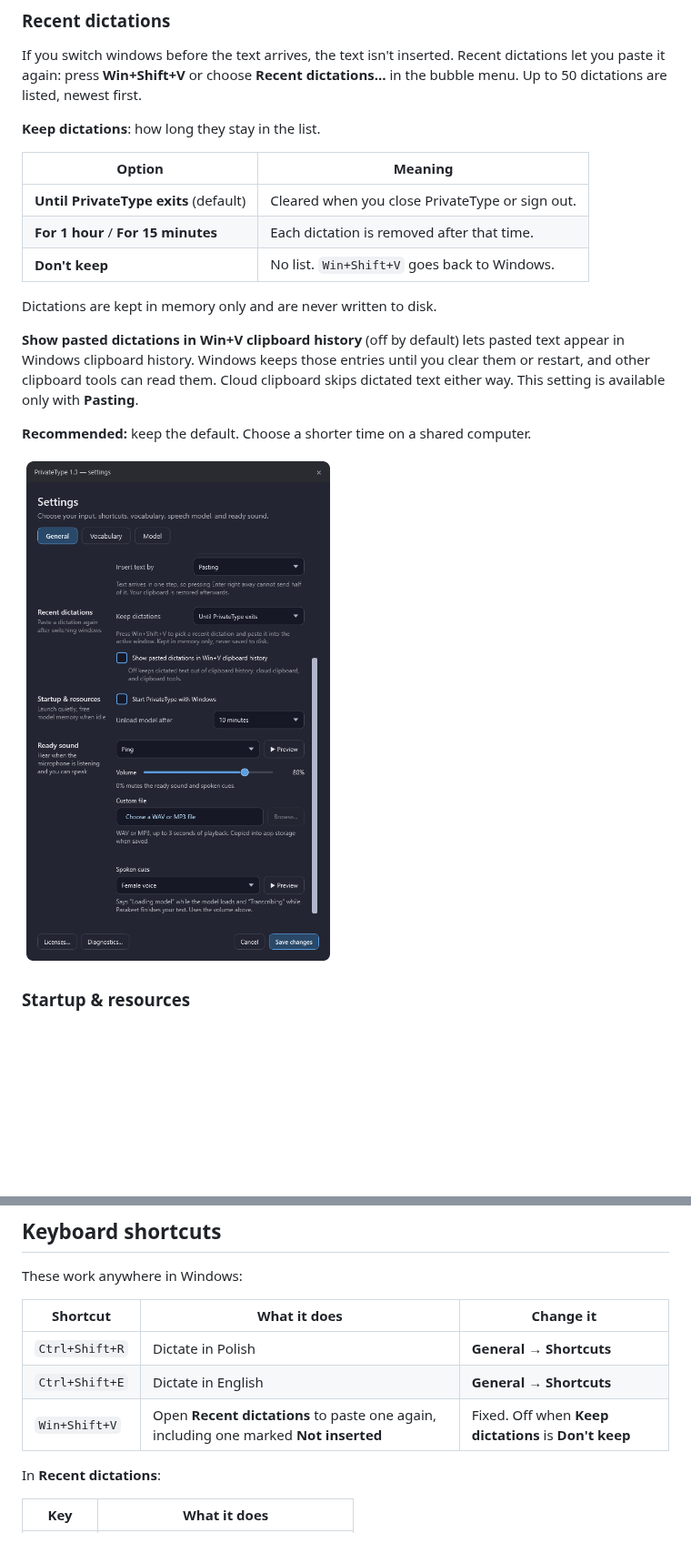
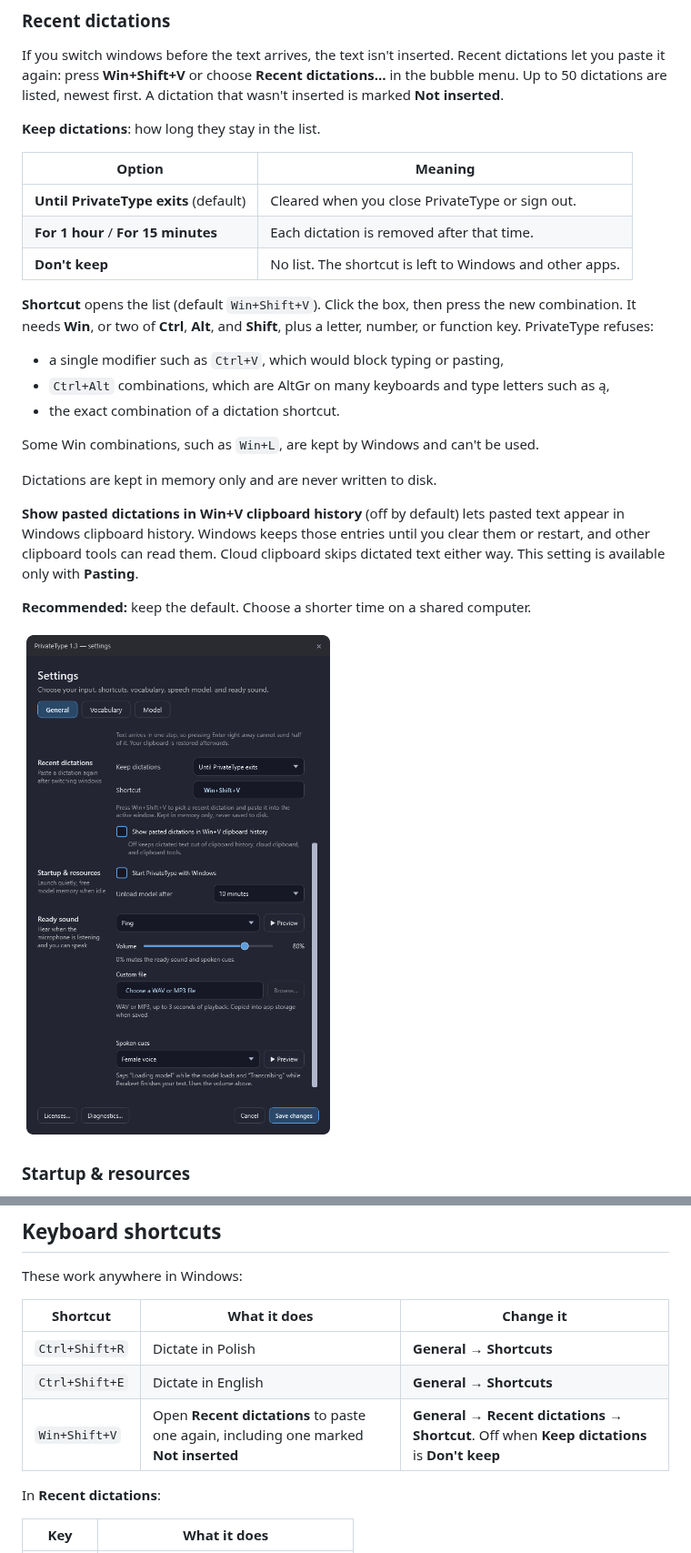
Before and after one commit to kkolodziejczak/PrivateType, a Markdown page: docs/SETTINGS.md, 2 parts joined by grey strips. Shown at 91% size. Rendered like a GitHub page; pictures changed too: docs/images/settings-general-bottom.png; blank space fills up the shorter version.

```diff
--- a/docs/SETTINGS.md
+++ b/docs/SETTINGS.md
@@ -76,6 +76,7 @@ long dictation, where holding keys is tiring.
 If you switch windows before the text arrives, the text isn't inserted. Recent
 dictations let you paste it again: press **Win+Shift+V** or choose **Recent
 dictations…** in the bubble menu. Up to 50 dictations are listed, newest first.
+A dictation that wasn't inserted is marked **Not inserted**.
 
 **Keep dictations**: how long they stay in the list.
 
@@ -83,7 +84,18 @@ dictations…** in the bubble menu. Up to 50 dictations are listed, newest first
 | --- | --- |
 | **Until PrivateType exits** (default) | Cleared when you close PrivateType or sign out. |
 | **For 1 hour** / **For 15 minutes** | Each dictation is removed after that time. |
-| **Don't keep** | No list. `Win+Shift+V` goes back to Windows. |
+| **Don't keep** | No list. The shortcut is left to Windows and other apps. |
+
+**Shortcut** opens the list (default `Win+Shift+V`). Click the box, then press
+the new combination. It needs **Win**, or two of **Ctrl**, **Alt**, and
+**Shift**, plus a letter, number, or function key. PrivateType refuses:
+
+- a single modifier such as `Ctrl+V`, which would block typing or pasting,
+- `Ctrl+Alt` combinations, which are AltGr on many keyboards and type letters
+  such as ą,
+- the exact combination of a dictation shortcut.
+
+Some Win combinations, such as `Win+L`, are kept by Windows and can't be used.
 
 Dictations are kept in memory only and are never written to disk.
 
@@ -260,7 +272,7 @@ These work anywhere in Windows:
 | --- | --- | --- |
 | `Ctrl+Shift+R` | Dictate in Polish | **General → Shortcuts** |
 | `Ctrl+Shift+E` | Dictate in English | **General → Shortcuts** |
-| `Win+Shift+V` | Open **Recent dictations** to paste one again, including one marked **Not inserted** | Fixed. Off when **Keep dictations** is **Don't keep** |
+| `Win+Shift+V` | Open **Recent dictations** to paste one again, including one marked **Not inserted** | **General → Recent dictations → Shortcut**. Off when **Keep dictations** is **Don't keep** |
 
 In **Recent dictations**:
 
```
Also changed, not shown: README.md (+2 -0 lines), docs/images/settings-general-top.png, 13 other files.
